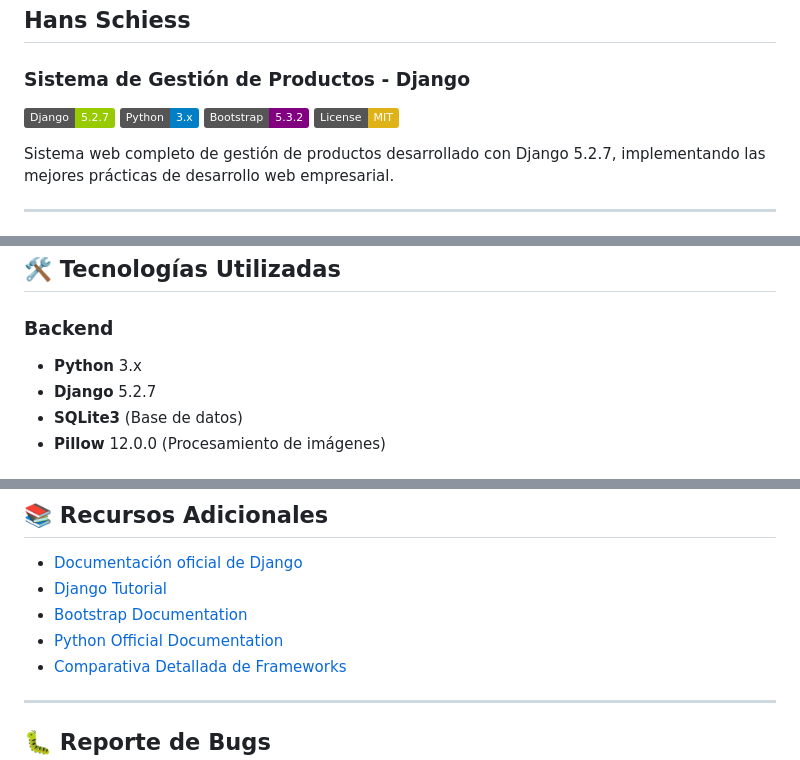
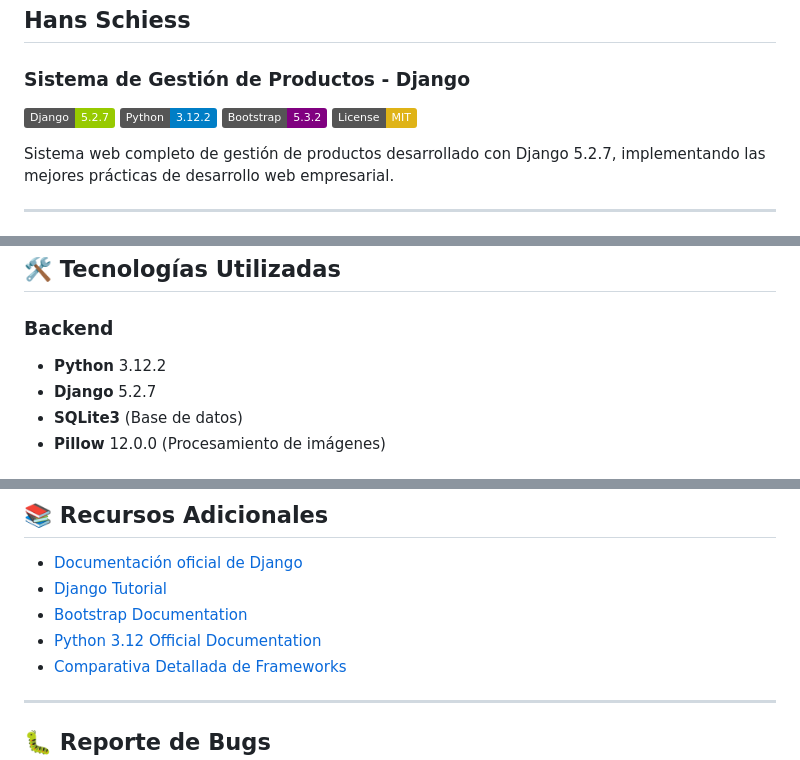
Before and after one commit to schiesscl/M6_evaluacion_de_portafolio, a Markdown page: README.md, 3 parts joined by grey strips. Drawn GitHub-style; badges without logos.

```diff
--- a/README.md
+++ b/README.md
@@ -3,7 +3,7 @@
 ### Sistema de Gestión de Productos - Django
 
 ![Django](https://img.shields.io/badge/Django-5.2.7-green.svg)
-![Python](https://img.shields.io/badge/Python-3.x-blue.svg)
+![Python](https://img.shields.io/badge/Python-3.12.2-blue.svg)
 ![Bootstrap](https://img.shields.io/badge/Bootstrap-5.3.2-purple.svg)
 ![License](https://img.shields.io/badge/License-MIT-yellow.svg)
 
@@ -183,7 +183,7 @@ Django es un framework web de alto nivel escrito en Python que fomenta el desarr
 ## 🛠️ Tecnologías Utilizadas
 
 ### Backend
-- **Python** 3.x
+- **Python** 3.12.2
 - **Django** 5.2.7
 - **SQLite3** (Base de datos)
 - **Pillow** 12.0.0 (Procesamiento de imágenes)
@@ -630,7 +637,7 @@ Las contribuciones son bienvenidas. Para contribuir:
 - [Documentación oficial de Django](https://docs.djangoproject.com/)
 - [Django Tutorial](https://www.djangoproject.com/start/)
 - [Bootstrap Documentation](https://getbootstrap.com/docs/)
-- [Python Official Documentation](https://docs.python.org/3/)
+- [Python 3.12 Official Documentation](https://docs.python.org/3.12/)
 - [Comparativa Detallada de Frameworks](FRAMEWORKS_COMPARISON.md)
 
 ---
```
Also changed, not shown: other parts of README.md (+14 -6 lines).
